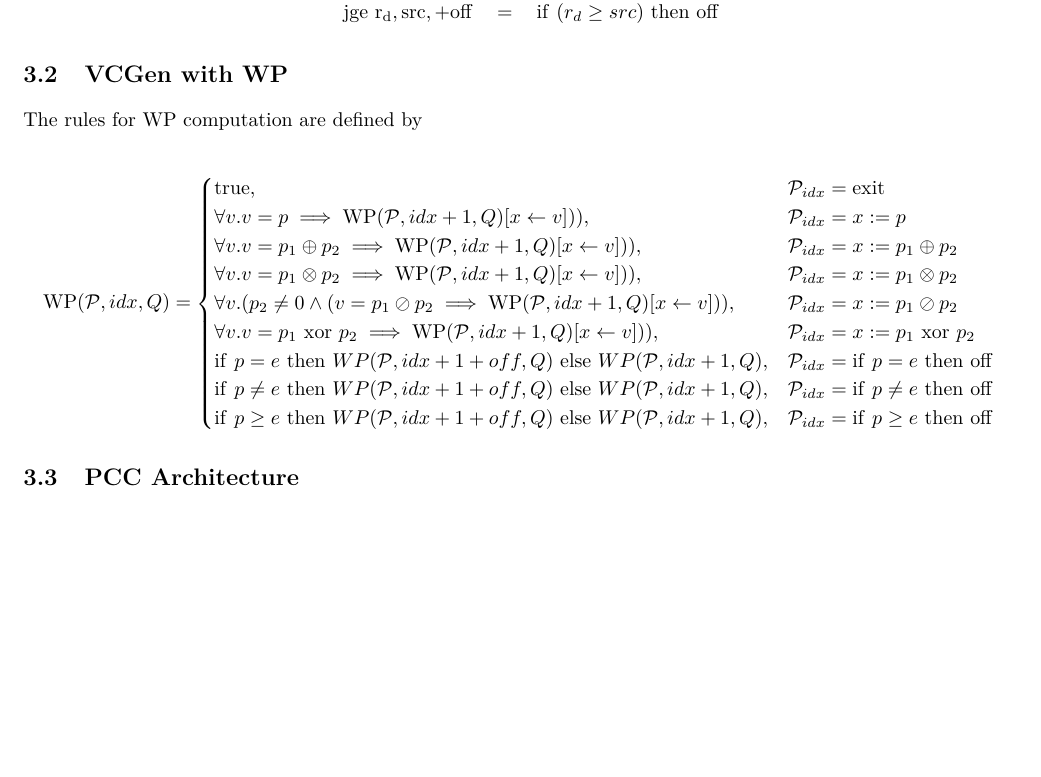
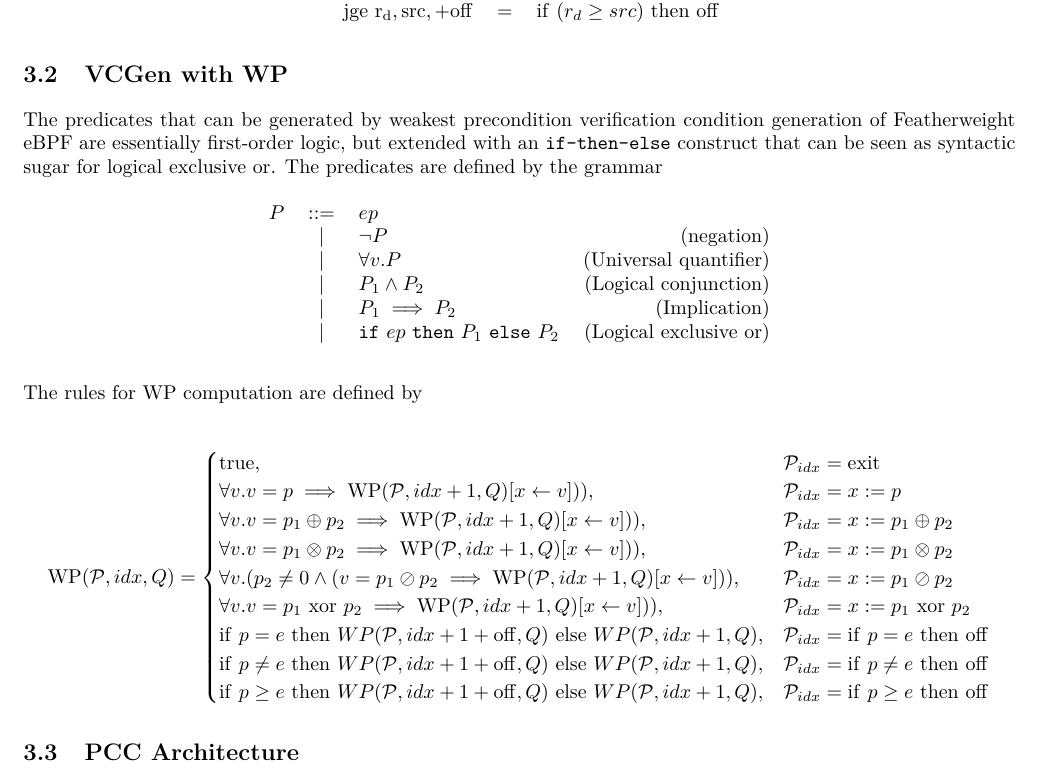
Before and after one commit to madsobitsoe/PCC-thesis, a LaTeX thesis (thesis/report.tex, which reads thesis/design/vcgen.tex): part of page 4 of 6, cut so that both start at the same text, the shorter picture padded with empty space. Compiled offline with pdfLaTeX.

Commit message:
Add a bit to thesis on predicates

```diff
--- a/thesis/design/vcgen.tex
+++ b/thesis/design/vcgen.tex
@@ -1,5 +1,20 @@
 \subsection{VCGen with WP}
 \label{subsec:vcgen_wp}
+
+The predicates that can be generated by weakest precondition verification condition generation of Featherweight eBPF are essentially first-order logic, but extended with an \texttt{if-then-else} construct that can be seen as syntactic sugar for logical exclusive or. The predicates are defined by the grammar
+\begin{figure}[H]
+  \centering
+  \begin{tabular}{lclr}
+    $P$ & $::=$ & $ep$ & \\
+                 & $|$ & $\neg P$ & (negation) \\
+                 & $|$ & $\forall v . P$ & (Universal quantifier) \\
+                 & $|$ &  $P_1 \land P_2$ & (Logical conjunction) \\
+                 & $|$ &  $P_1 \implies P_2$ & (Implication) \\
+                 & $|$ &  \texttt{if} $ep$ \texttt{then} $P_1$ \texttt{else}  $P_2$ & (Logical exclusive or) \\
+\end{tabular}
+\end{figure}
+
+
 
 The rules for WP computation are defined by
 
@@ -13,7 +28,7 @@ The rules for WP computation are defined by
     \forall v . v = p_1 \otimes p_2 \implies \mathrm{WP}(\mathcal{P}, idx+1, Q)[x \leftarrow v])) , & \mathcal{P}_{idx} = x := p_1 \otimes p_2 \\
     \forall v . (p_2  \neq 0 \land (v = p_1 \oslash p_2 \implies \mathrm{WP}(\mathcal{P}, idx+1, Q)[x \leftarrow v])) , & \mathcal{P}_{idx} = x := p_1 \oslash p_2 \\
     \forall v . v = p_1 ~ \mathrm{xor} ~ p_2 \implies \mathrm{WP}(\mathcal{P}, idx+1, Q)[x \leftarrow v])) , & \mathcal{P}_{idx} = x := p_1 ~ \mathrm{xor} ~ p_2 \\
-    \mathrm{if} ~ p = e ~ \mathrm{then} ~ WP(\mathcal{P}, idx+1+off, Q) ~ \mathrm{else} ~ WP(\mathcal{P},idx+1, Q) , & \mathcal{P}_{idx} = \mathrm{if} ~ p = e ~ \mathrm{then} ~ \mathrm{off} \\
-    \mathrm{if} ~ p \neq e ~ \mathrm{then} ~ WP(\mathcal{P}, idx+1+off, Q) ~ \mathrm{else} ~ WP(\mathcal{P},idx+1, Q) , & \mathcal{P}_{idx} = \mathrm{if} ~ p \neq e ~ \mathrm{then} ~ \mathrm{off} \\
-    \mathrm{if} ~ p \geq e ~ \mathrm{then} ~ WP(\mathcal{P}, idx+1+off, Q) ~ \mathrm{else} ~ WP(\mathcal{P},idx+1, Q) , & \mathcal{P}_{idx} = \mathrm{if} ~ p \geq e ~ \mathrm{then} ~ \mathrm{off} \\    \end{cases}
+    \mathrm{if} ~ p = e ~ \mathrm{then} ~ WP(\mathcal{P}, idx+1+\mathrm{off}, Q) ~ \mathrm{else} ~ WP(\mathcal{P},idx+1, Q) , & \mathcal{P}_{idx} = \mathrm{if} ~ p = e ~ \mathrm{then} ~ \mathrm{\mathrm{off}} \\
+    \mathrm{if} ~ p \neq e ~ \mathrm{then} ~ WP(\mathcal{P}, idx+1+\mathrm{off}, Q) ~ \mathrm{else} ~ WP(\mathcal{P},idx+1, Q) , & \mathcal{P}_{idx} = \mathrm{if} ~ p \neq e ~ \mathrm{then} ~ \mathrm{\mathrm{off}} \\
+    \mathrm{if} ~ p \geq e ~ \mathrm{then} ~ WP(\mathcal{P}, idx+1+\mathrm{off}, Q) ~ \mathrm{else} ~ WP(\mathcal{P},idx+1, Q) , & \mathcal{P}_{idx} = \mathrm{if} ~ p \geq e ~ \mathrm{then} ~ \mathrm{\mathrm{off}} \\    \end{cases}
 \]
```
Also changed, not shown: code/FeBPFVCGen/src/Definitions.hs.
